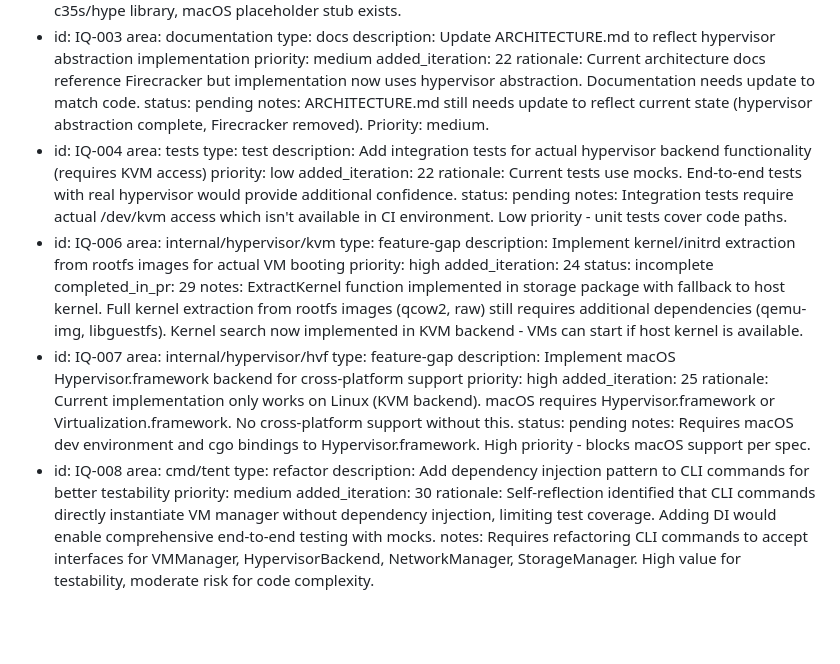
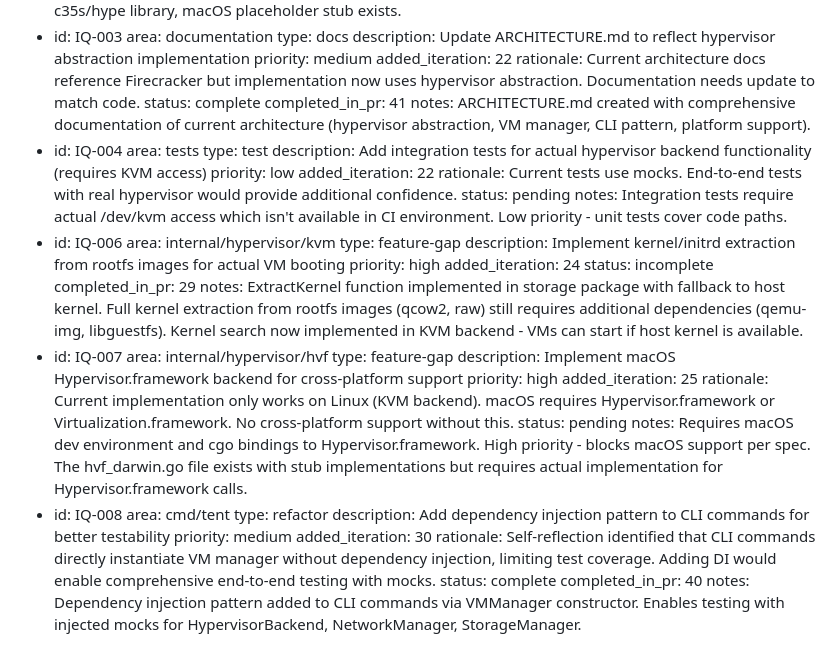
Before and after one commit to dalinkstone/stilltent, a Markdown page: project/memory/IMPROVEMENT_QUEUE.md, the part around the change. Rendered like a GitHub page; blank space fills up the shorter version.

Commit message:
improvement: update improvement queue for iteration 41
- IQ-003: ARCHITECTURE.md updated, status=complete, PR 41
- IQ-008: dependency injection added, status=complete, PR 40

```diff
--- a/project/memory/IMPROVEMENT_QUEUE.md
+++ b/project/memory/IMPROVEMENT_QUEUE.md
@@ -16,8 +16,9 @@ improvement_queue:
     priority: medium
     added_iteration: 22
     rationale: Current architecture docs reference Firecracker but implementation now uses hypervisor abstraction. Documentation needs update to match code.
-    status: pending
-    notes: ARCHITECTURE.md still needs update to reflect current state (hypervisor abstraction complete, Firecracker removed). Priority: medium.
+    status: complete
+    completed_in_pr: 41
+    notes: ARCHITECTURE.md created with comprehensive documentation of current architecture (hypervisor abstraction, VM manager, CLI pattern, platform support).
   - id: IQ-004
     area: tests
     type: test
@@ -44,7 +45,7 @@ improvement_queue:
     added_iteration: 25
     rationale: Current implementation only works on Linux (KVM backend). macOS requires Hypervisor.framework or Virtualization.framework. No cross-platform support without this.
     status: pending
-    notes: Requires macOS dev environment and cgo bindings to Hypervisor.framework. High priority - blocks macOS support per spec.
+    notes: Requires macOS dev environment and cgo bindings to Hypervisor.framework. High priority - blocks macOS support per spec. The hvf_darwin.go file exists with stub implementations but requires actual implementation for Hypervisor.framework calls.
   - id: IQ-008
     area: cmd/tent
     type: refactor
@@ -52,4 +53,6 @@ improvement_queue:
     priority: medium
     added_iteration: 30
     rationale: Self-reflection identified that CLI commands directly instantiate VM manager without dependency injection, limiting test coverage. Adding DI would enable comprehensive end-to-end testing with mocks.
-    notes: Requires refactoring CLI commands to accept interfaces for VMManager, HypervisorBackend, NetworkManager, StorageManager. High value for testability, moderate risk for code complexity.
+    status: complete
+    completed_in_pr: 40
+    notes: Dependency injection pattern added to CLI commands via VMManager constructor. Enables testing with injected mocks for HypervisorBackend, NetworkManager, StorageManager.
```
